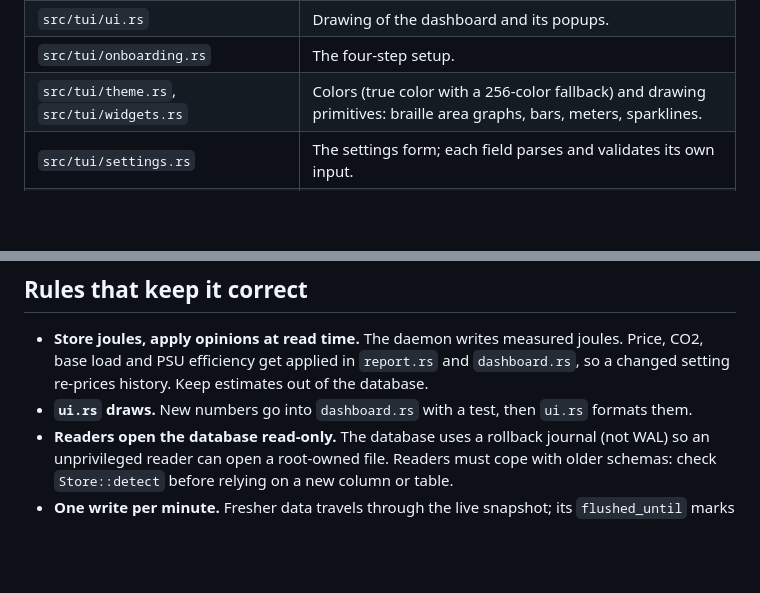
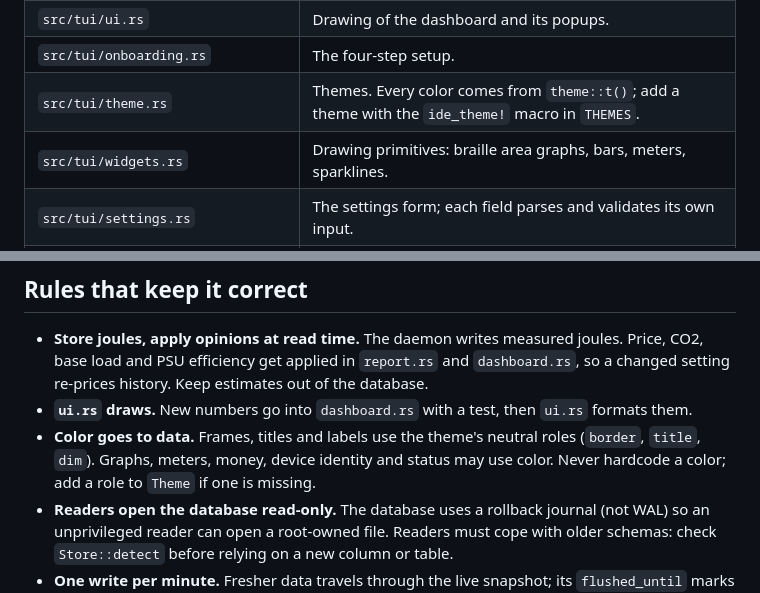
Before and after one commit to CookedApps/juicetop, a Markdown page: AGENTS.md, 2 parts joined by grey strips. GitHub-like rendering; blank space fills up the shorter version.

```diff
--- a/AGENTS.md
+++ b/AGENTS.md
@@ -22,7 +22,8 @@ dashboard turns it into watts, kWh, money and CO2. `README.md` has the user view
 | `src/tui/mod.rs` | App state, event loop, keys and mouse. |
 | `src/tui/ui.rs` | Drawing of the dashboard and its popups. |
 | `src/tui/onboarding.rs` | The four-step setup. |
-| `src/tui/theme.rs`, `src/tui/widgets.rs` | Colors (true color with a 256-color fallback) and drawing primitives: braille area graphs, bars, meters, sparklines. |
+| `src/tui/theme.rs` | Themes. Every color comes from `theme::t()`; add a theme with the `ide_theme!` macro in `THEMES`. |
+| `src/tui/widgets.rs` | Drawing primitives: braille area graphs, bars, meters, sparklines. |
 | `src/tui/settings.rs` | The settings form; each field parses and validates its own input. |
 | `src/demo.rs` | Deterministic example data (a two-GPU workstation). Used by `juicetop demo`, render tests and screenshots. |
 | `src/service.rs` | `juicetop service install/uninstall/status`; embeds `packaging/systemd/*.service`. |
@@ -34,6 +35,9 @@ dashboard turns it into watts, kWh, money and CO2. `README.md` has the user view
   base load and PSU efficiency get applied in `report.rs` and `dashboard.rs`, so a changed setting
   re-prices history. Keep estimates out of the database.
 - **`ui.rs` draws.** New numbers go into `dashboard.rs` with a test, then `ui.rs` formats them.
+- **Color goes to data.** Frames, titles and labels use the theme's neutral roles (`border`,
+  `title`, `dim`). Graphs, meters, money, device identity and status may use color. Never hardcode
+  a color; add a role to `Theme` if one is missing.
 - **Readers open the database read-only.** The database uses a rollback journal (not WAL) so an
   unprivileged reader can open a root-owned file. Readers must cope with older schemas: check
   `Store::detect` before relying on a new column or table.
```
Also changed, not shown: CHANGELOG.md (+5 -1 lines), README.md (+25 -0 lines), docs/images/dashboard.png, docs/images/detail.png, docs/images/setup.png, docs/images/week.png, 2 other files.
